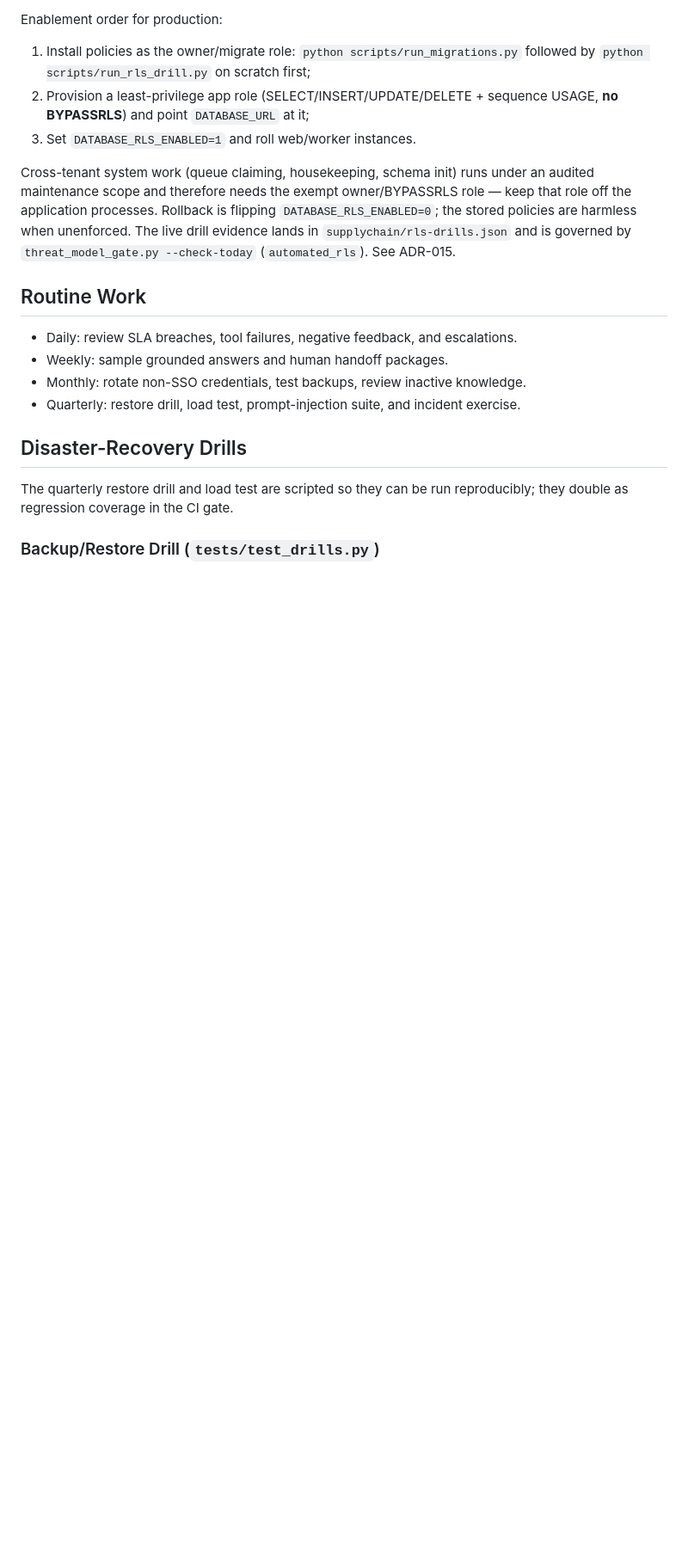
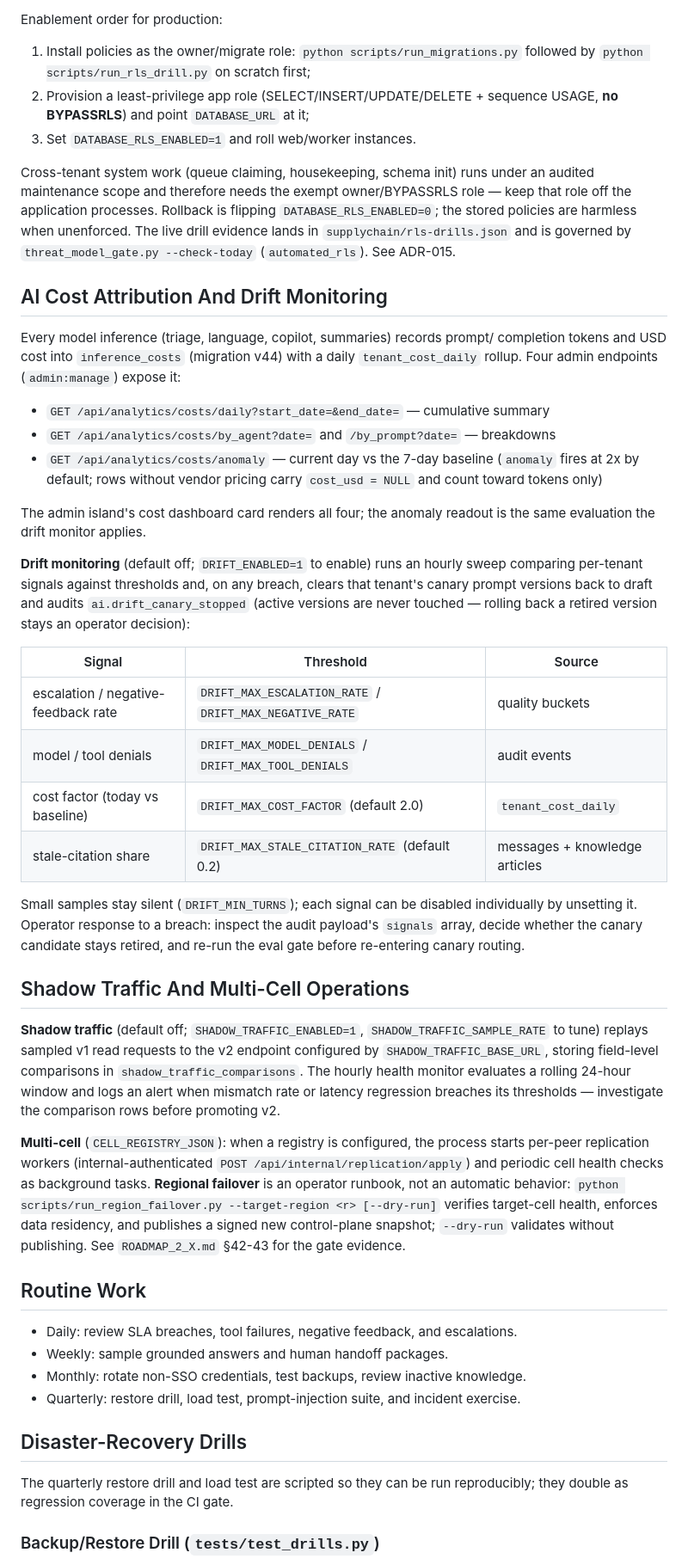
Before and after one commit to nangongdao/HelixSupport, a Markdown page: docs/OPERATIONS.md, the part around the change. Shown at 86% size. Rendered like a GitHub page; blank space fills up the shorter version.

Commit message:
docs: bring README/DEPLOYMENT/OPERATIONS current with the 2.x surface
The docs were rebuilt at Phase 39 (2026-08-19) and never covered what
shipped since: cost attribution, drift monitoring, shadow traffic,
multi-cell, region failover, and the 2.3.0 production secret
tightening. A coverage grep confirmed zero mentions across README,
DEPLOYMENT and OPERATIONS.

- README: version badge -> v2.4.0; a new capability block (平台化与
  企业治理) listing the 2.x features that exist and are tested — cost
  attribution + dashboard, four-signal drift monitor, v1->v2 shadow
  traffic, multi-cell routing/replication/failover, control-plane
  snapshots + envelope encryption + external audit anchoring, SDK v2.
- DEPLOYMENT: Production Configuration gains the two startup-failing
  secret rules (WIDGET_SECRET default rejected; CONTROL_PLANE_SECRET
  required, <32 bytes disables the control plane with a logged
  warning) — operators must know these before the first boot.
- OPERATIONS: two new sections — AI Cost Attribution And Drift
  Monitoring (the four analytics endpoints, anomaly semantics incl.
  NULL-pricing, the DRIFT_* signal table and the operator response to
  ai.drift_canary_stopped) and Shadow Traffic And Multi-Cell
  Operations (SHADOW_TRAFFIC_* knobs and health monitor, the
  CELL_REGISTRY_JSON replication workers, and the
  scripts/run_region_failover.py runbook with --dry-run).

Facts cross-checked against app/config.py, app/cost_attribution.py,
app/drift_monitor.py and the scripts; local markdown links verified.

```diff
--- a/docs/OPERATIONS.md
+++ b/docs/OPERATIONS.md
@@ -460,6 +460,59 @@ harmless when unenforced. The live drill evidence lands in
 `supplychain/rls-drills.json` and is governed by `threat_model_gate.py
 --check-today` (`automated_rls`). See ADR-015.
 
+## AI Cost Attribution And Drift Monitoring
+
+Every model inference (triage, language, copilot, summaries) records prompt/
+completion tokens and USD cost into `inference_costs` (migration v44) with a
+daily `tenant_cost_daily` rollup. Four admin endpoints (`admin:manage`)
+expose it:
+
+- `GET /api/analytics/costs/daily?start_date=&end_date=` — cumulative summary
+- `GET /api/analytics/costs/by_agent?date=` and `/by_prompt?date=` — breakdowns
+- `GET /api/analytics/costs/anomaly` — current day vs the 7-day baseline
+  (`anomaly` fires at 2x by default; rows without vendor pricing carry
+  `cost_usd = NULL` and count toward tokens only)
+
+The admin island's cost dashboard card renders all four; the anomaly readout
+is the same evaluation the drift monitor applies.
+
+**Drift monitoring** (default off; `DRIFT_ENABLED=1` to enable) runs an hourly
+sweep comparing per-tenant signals against thresholds and, on any breach,
+clears that tenant's canary prompt versions back to draft and audits
+`ai.drift_canary_stopped` (active versions are never touched — rolling back
+a retired version stays an operator decision):
+
+| Signal | Threshold | Source |
+| --- | --- | --- |
+| escalation / negative-feedback rate | `DRIFT_MAX_ESCALATION_RATE` / `DRIFT_MAX_NEGATIVE_RATE` | quality buckets |
+| model / tool denials | `DRIFT_MAX_MODEL_DENIALS` / `DRIFT_MAX_TOOL_DENIALS` | audit events |
+| cost factor (today vs baseline) | `DRIFT_MAX_COST_FACTOR` (default 2.0) | `tenant_cost_daily` |
+| stale-citation share | `DRIFT_MAX_STALE_CITATION_RATE` (default 0.2) | messages + knowledge articles |
+
+Small samples stay silent (`DRIFT_MIN_TURNS`); each signal can be disabled
+individually by unsetting it. Operator response to a breach: inspect the
+audit payload's `signals` array, decide whether the canary candidate stays
+retired, and re-run the eval gate before re-entering canary routing.
+
+## Shadow Traffic And Multi-Cell Operations
+
+**Shadow traffic** (default off; `SHADOW_TRAFFIC_ENABLED=1`,
+`SHADOW_TRAFFIC_SAMPLE_RATE` to tune) replays sampled v1 read requests to the
+v2 endpoint configured by `SHADOW_TRAFFIC_BASE_URL`, storing field-level
+comparisons in `shadow_traffic_comparisons`. The hourly health monitor
+evaluates a rolling 24-hour window and logs an alert when mismatch rate or
+latency regression breaches its thresholds — investigate the comparison rows
+before promoting v2.
+
+**Multi-cell** (`CELL_REGISTRY_JSON`): when a registry is configured, the
+process starts per-peer replication workers (internal-authenticated
+`POST /api/internal/replication/apply`) and periodic cell health checks as
+background tasks. **Regional failover** is an operator runbook, not an
+automatic behavior: `python scripts/run_region_failover.py --target-region
+<r> [--dry-run]` verifies target-cell health, enforces data residency, and
+publishes a signed new control-plane snapshot; `--dry-run` validates without
+publishing. See `ROADMAP_2_X.md` §42-43 for the gate evidence.
+
 ## Routine Work
 
 - Daily: review SLA breaches, tool failures, negative feedback, and escalations.
```
Also changed, not shown: DEPLOYMENT.md (+17 -0 lines), README.md (+13 -1 lines).
